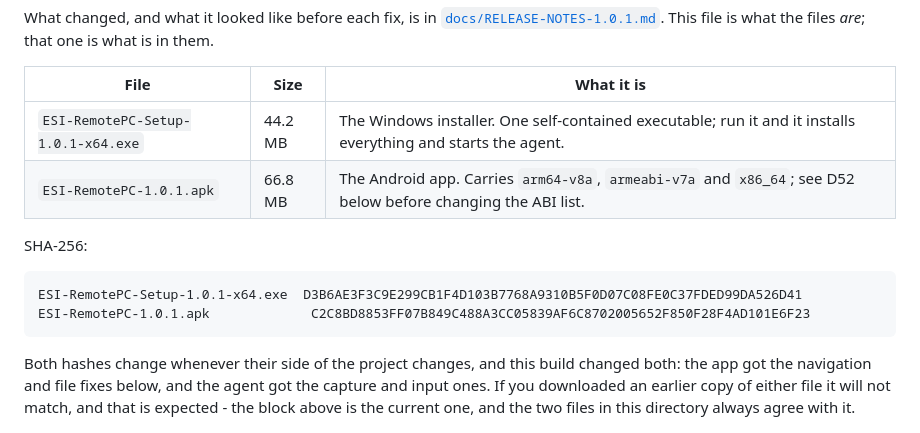
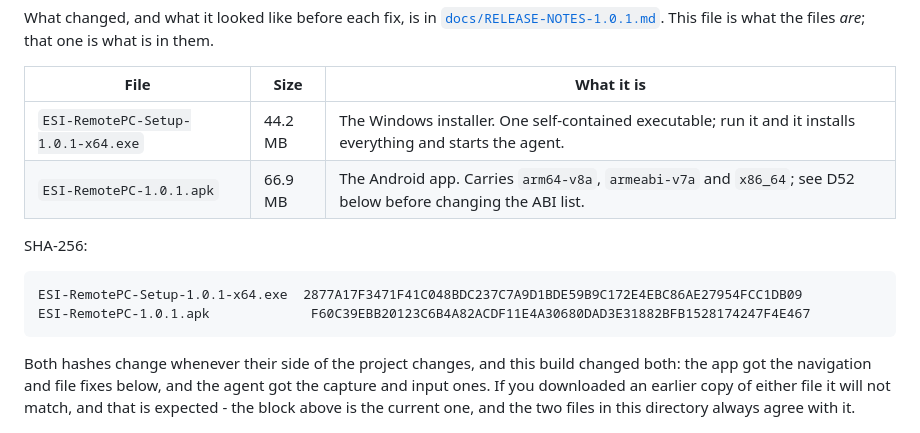
Before and after one commit to Ekkh1300/ESI-Remote-PC, a Markdown page: release/README.md, the part around one of its changes. GitHub-like rendering.

````diff
--- a/release/README.md
+++ b/release/README.md
@@ -9,13 +9,13 @@ What changed, and what it looked like before each fix, is in
 | File | Size | What it is |
 |---|---|---|
 | `ESI-RemotePC-Setup-1.0.1-x64.exe` | 44.2 MB | The Windows installer. One self-contained executable; run it and it installs everything and starts the agent. |
-| `ESI-RemotePC-1.0.1.apk` | 66.8 MB | The Android app. Carries `arm64-v8a`, `armeabi-v7a` and `x86_64`; see D52 below before changing the ABI list. |
+| `ESI-RemotePC-1.0.1.apk` | 66.9 MB | The Android app. Carries `arm64-v8a`, `armeabi-v7a` and `x86_64`; see D52 below before changing the ABI list. |
 
 SHA-256:
 
 ```
-ESI-RemotePC-Setup-1.0.1-x64.exe  D3B6AE3F3C9E299CB1F4D103B7768A9310B5F0D07C08FE0C37FDED99DA526D41
-ESI-RemotePC-1.0.1.apk             C2C8BD8853FF07B849C488A3CC05839AF6C8702005652F850F28F4AD101E6F23
+ESI-RemotePC-Setup-1.0.1-x64.exe  2877A17F3471F41C048BDC237C7A9D1BDE59B9C172E4EBC86AE27954FCC1DB09
+ESI-RemotePC-1.0.1.apk             F60C39EBB20123C6B4A82ACDF11E4A30680DAD3E31882BFB1528174247F4E467
 ```
 
 Both hashes change whenever their side of the project changes, and this build changed both: the
````
Also changed, not shown: other parts of release/README.md (+48 -4 lines), docs/RELEASE-NOTES-1.0.1.md (+35 -6 lines).
